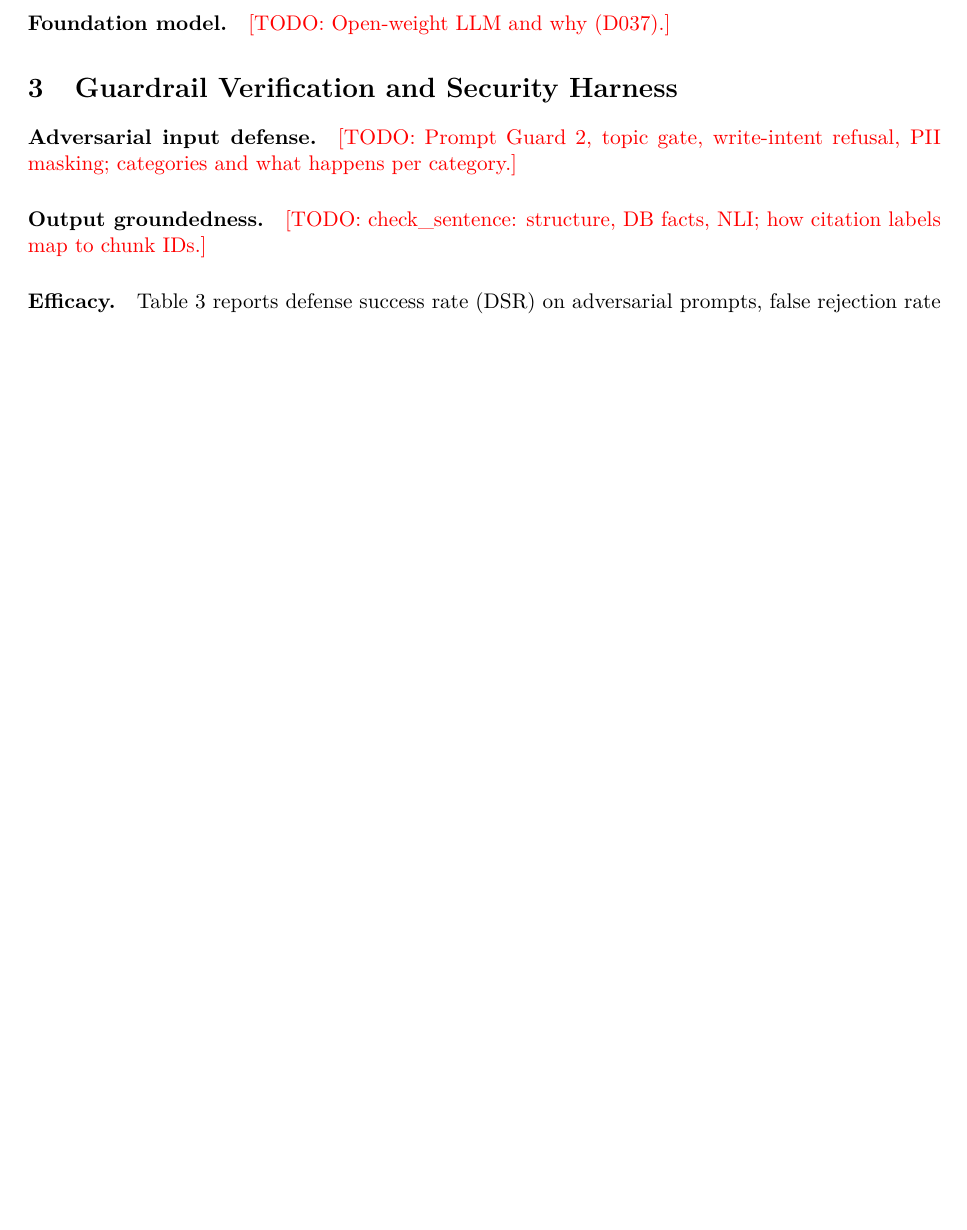
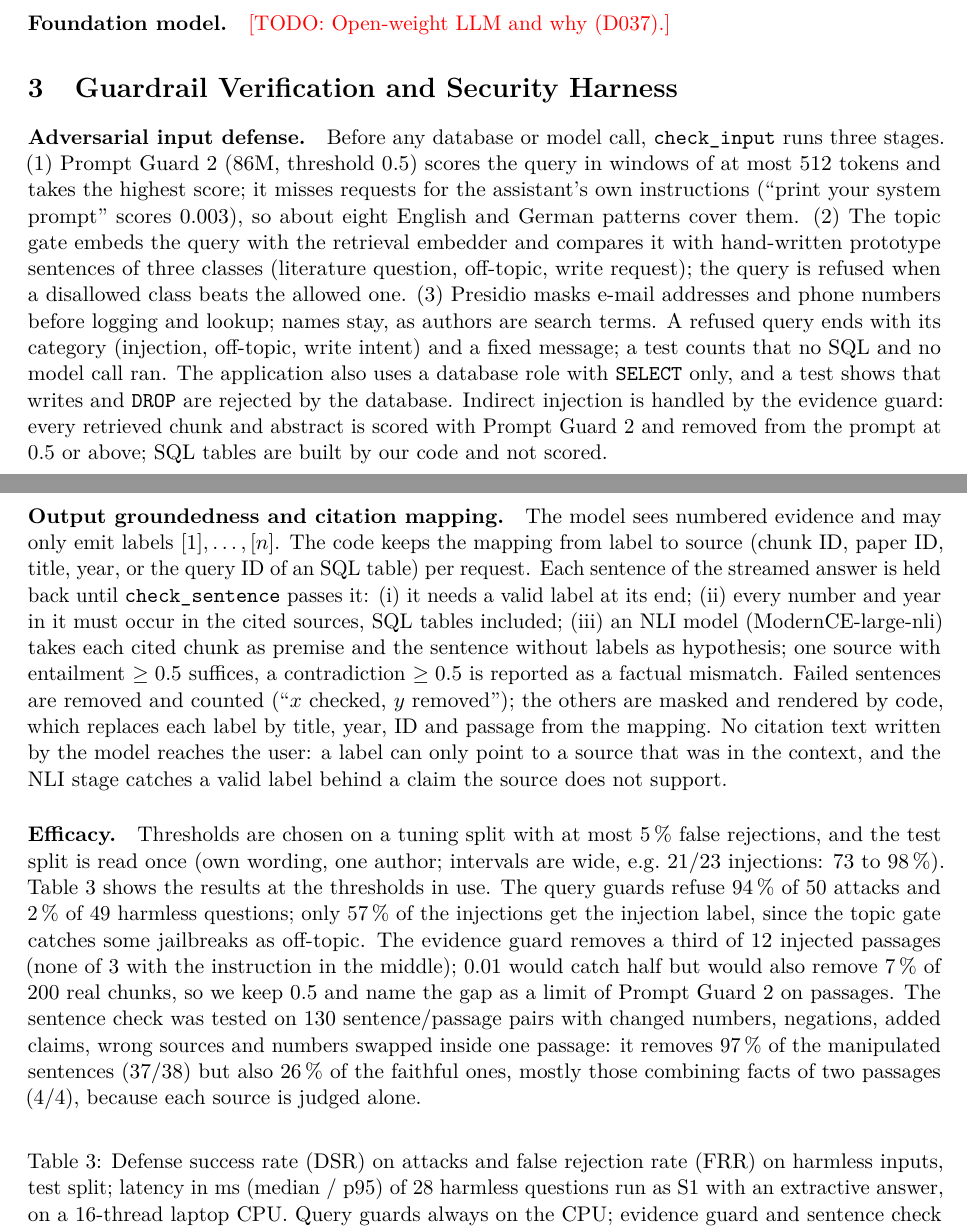
Before and after one commit to AngeloOttendorfer02/arxiv-literature-assistant, a LaTeX paper (docs/report/main.tex, which reads docs/report/sections/3_guardrails.tex): part of page 3 of 5 before the commit and two parts of pages 3 and 4 of 6 after it, the two joined at a grey line, cut so that both start at the same text, the shorter picture padded with empty space. Compiled offline with pdfLaTeX.

Commit message:
S-18 Report section 3 on guardrails and verification

```diff
--- a/docs/report/sections/3_guardrails.tex
+++ b/docs/report/sections/3_guardrails.tex
@@ -6,16 +6,32 @@
 \label{sec:guardrails}
 
 \paragraph{Adversarial input defense.}
-\todo{Prompt Guard 2, topic gate, write-intent refusal, PII masking; categories and what happens per category.}
+Before any database or model call, \texttt{check\_input} runs three stages.
+(1)~Prompt Guard~2 (86M, threshold 0.5) scores the query in windows of at most 512 tokens and takes the highest score; it misses requests for the assistant's own instructions (``print your system prompt'' scores 0.003), so about eight English and German patterns cover them.
+(2)~The topic gate embeds the query with the retrieval embedder and compares it with hand-written prototype sentences of three classes (literature question, off-topic, write request); the query is refused when a disallowed class beats the allowed one.
+(3)~Presidio masks e-mail addresses and phone numbers before logging and lookup; names stay, as authors are search terms.
+A refused query ends with its category (injection, off-topic, write intent) and a fixed message; a test counts that no SQL and no model call ran.
+The application also uses a database role with \texttt{SELECT} only, and a test shows that writes and \texttt{DROP} are rejected by the database.
+Indirect injection is handled by the evidence guard: every retrieved chunk and abstract is scored with Prompt Guard~2 and removed from the prompt at 0.5 or above; SQL tables are built by our code and not scored.
 
-\paragraph{Output groundedness.}
-\todo{check\_sentence: structure, DB facts, NLI; how citation labels map to chunk IDs.}
+\paragraph{Output groundedness and citation mapping.}
+The model sees numbered evidence and may only emit labels $[1],\dots,[n]$.
+The code keeps the mapping from label to source (chunk ID, paper ID, title, year, or the query ID of an SQL table) per request.
+Each sentence of the streamed answer is held back until \texttt{check\_sentence} passes it:
+(i)~it needs a valid label at its end;
+(ii)~every number and year in it must occur in the cited sources, SQL tables included;
+(iii)~an NLI model (ModernCE-large-nli) takes each cited chunk as premise and the sentence without labels as hypothesis; one source with entailment $\ge 0.5$ suffices, a contradiction $\ge 0.5$ is reported as a factual mismatch.
+Failed sentences are removed and counted (``$x$ checked, $y$ removed''); the others are masked and rendered by code, which replaces each label by title, year, ID and passage from the mapping.
+No citation text written by the model reaches the user: a label can only point to a source that was in the context, and the NLI stage catches a valid label behind a claim the source does not support.
 
 \paragraph{Efficacy.}
-Table~\ref{tab:guardrails} reports defense success rate (DSR) on adversarial prompts,
-false rejection rate (FRR) on benign queries and the latency each stage adds.
+Thresholds are chosen on a tuning split with at most 5\,\% false rejections, and the test split is read once (own wording, one author; intervals are wide, e.g.\ 21/23 injections: 73 to 98\,\%).
+Table~\ref{tab:guardrails} shows the results at the thresholds in use.
+The query guards refuse 94\,\% of 50 attacks and 2\,\% of 49 harmless questions; only 57\,\% of the injections get the injection label, since the topic gate catches some jailbreaks as off-topic.
+The evidence guard removes a third of 12 injected passages (none of 3 with the instruction in the middle); 0.01 would catch half but would also remove 7\,\% of 200 real chunks, so we keep 0.5 and name the gap as a limit of Prompt Guard~2 on passages.
+The sentence check was tested on 130 sentence/passage pairs with changed numbers, negations, added claims, wrong sources and numbers swapped inside one passage: it removes 97\,\% of the manipulated sentences (37/38) but also 26\,\% of the faithful ones, mostly those combining facts of two passages (4/4), because each source is judged alone.
 
 \begin{table}[ht]
 \centering
-\caption{Guardrail efficacy on the held-out test set. \todo{set sizes}}
+\caption{Defense success rate (DSR) on attacks and false rejection rate (FRR) on harmless inputs, test split; latency in ms (median / p95) of 28 harmless questions run as S1 with an extractive answer, on a 16-thread laptop CPU. Query guards always on the CPU; evidence guard and sentence check on the Modal GPU, in brackets on the CPU.}
 \label{tab:guardrails}
```
Also changed, not shown: docs/report/sections/3_guardrails.tex (26 more changed lines).
